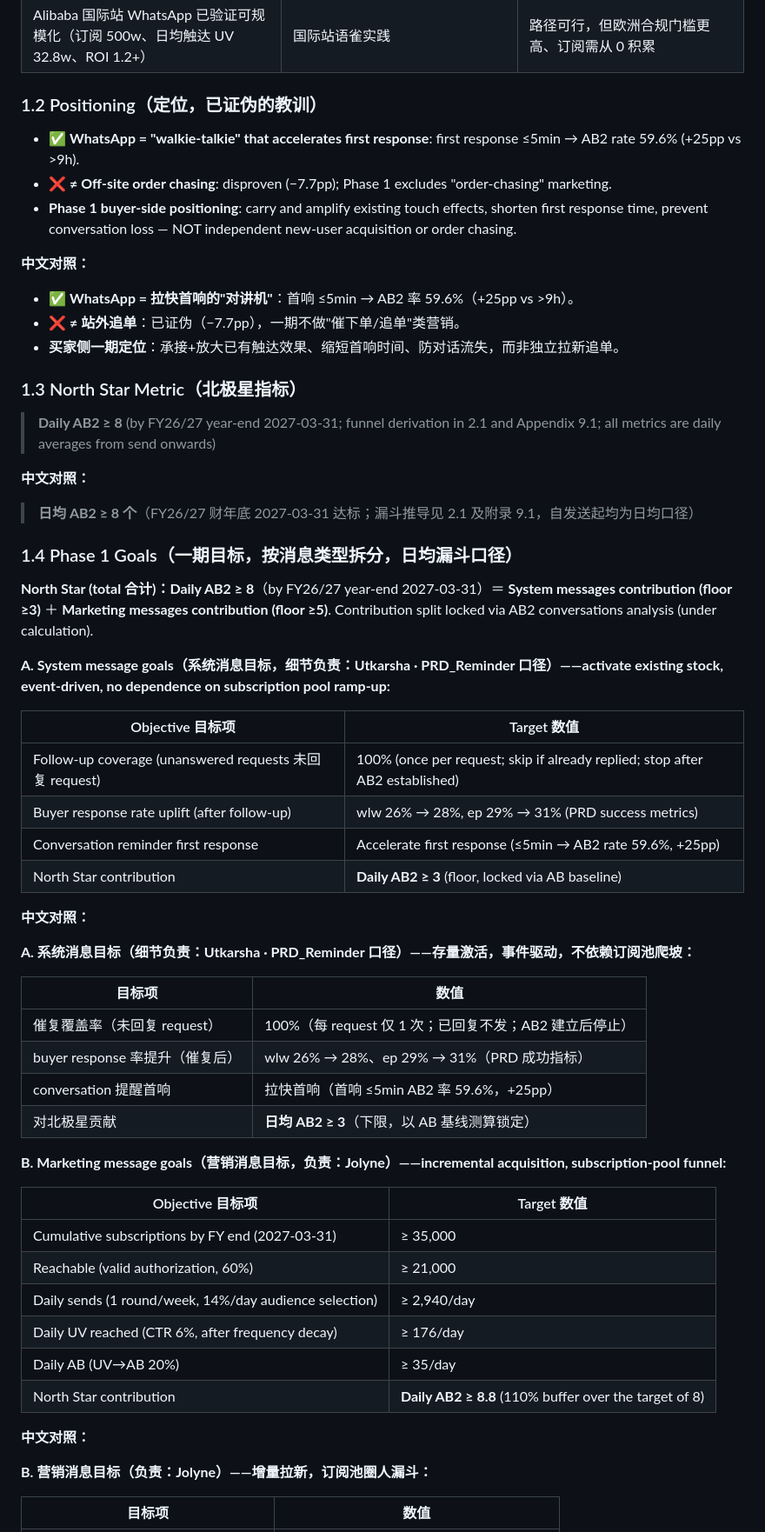
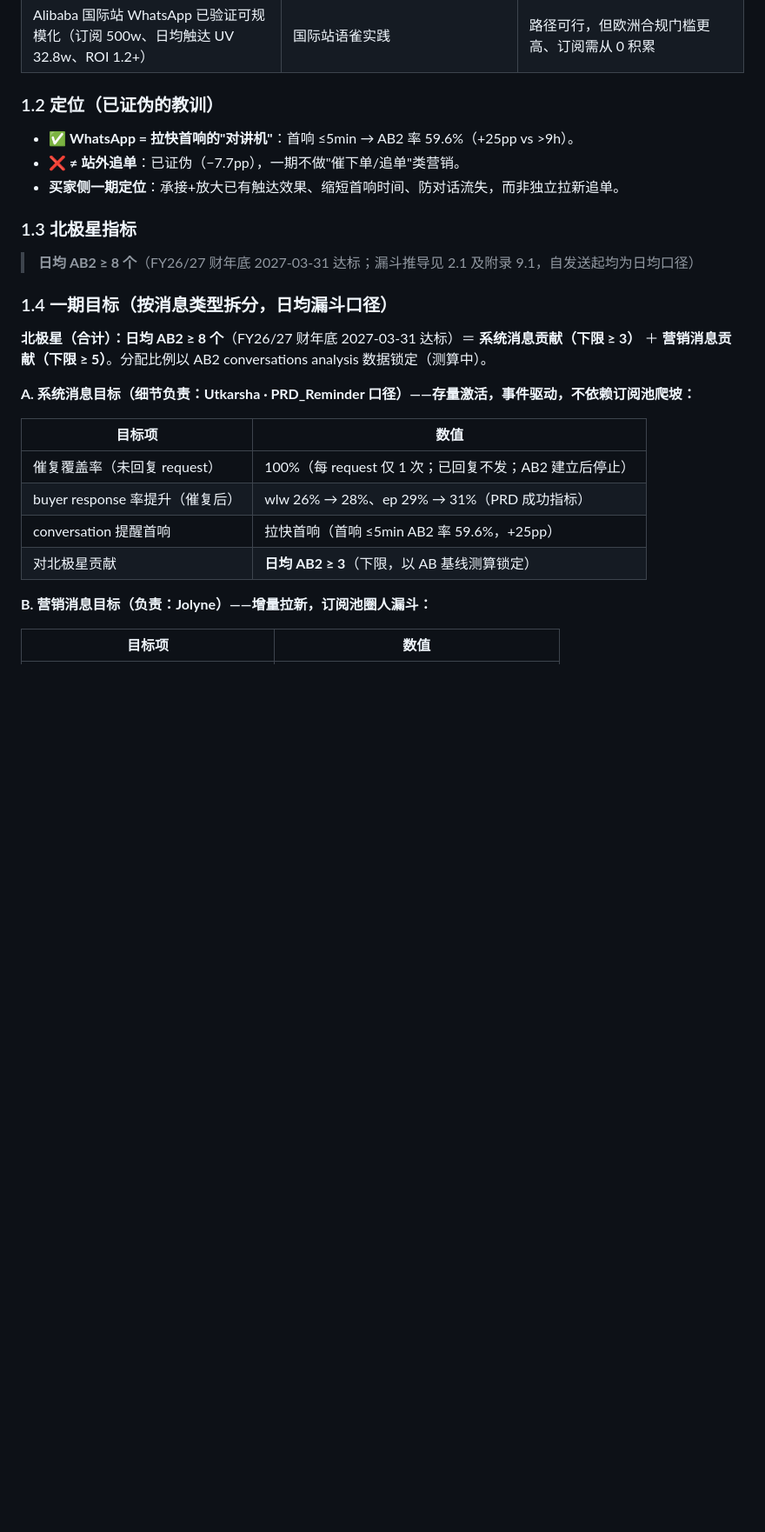
Before and after one commit to Jolyne2025/whatsapp-brd, a Markdown page: BRD_WhatsApp买家发送策略一期.md, the part around one of its changes. Shown at 87% size. Drawn GitHub-style; blank space fills up the shorter version.

```diff
--- a/BRD_WhatsApp买家发送策略一期.md
+++ b/BRD_WhatsApp买家发送策略一期.md
@@ -30,40 +359,19 @@
 | 系统消息双机制已定义：① conversation 提醒（供应商回复→通知买家）② 买家催复提醒（未回复→二次催复）；buyer response 基线 QDR wlw 18%/ep 36%、RFQ wlw 33%/ep 28% | PRD_Reminder Notification to improve AB2（Confluence PRODTECH/63340593） | 催复提醒直接服务 AB2 北极星；WhatsApp 承接 buyer 侧两类系统消息（email/app push 渠道已定义，CX-564 Done） |
 | Alibaba 国际站 WhatsApp 已验证可规模化（订阅 500w、日均触达 UV 32.8w、ROI 1.2+） | 国际站语雀实践 | 路径可行，但欧洲合规门槛更高、订阅需从 0 积累 |
 
-### 1.2 Positioning（定位，已证伪的教训）
-
-- ✅ **WhatsApp = "walkie-talkie" that accelerates first response**: first response ≤5min → AB2 rate 59.6% (+25pp vs >9h).
-- ❌ **≠ Off-site order chasing**: disproven (−7.7pp); Phase 1 excludes "order-chasing" marketing.
-- **Phase 1 buyer-side positioning**: carry and amplify existing touch effects, shorten first response time, prevent conversation loss — NOT independent new-user acquisition or order chasing.
-
-**中文对照：**
+### 1.2 定位（已证伪的教训）
 
 - ✅ **WhatsApp = 拉快首响的"对讲机"**：首响 ≤5min → AB2 率 59.6%（+25pp vs >9h）。
 - ❌ **≠ 站外追单**：已证伪（−7.7pp），一期不做"催下单/追单"类营销。
 - **买家侧一期定位**：承接+放大已有触达效果、缩短首响时间、防对话流失，而非独立拉新追单。
 
-### 1.3 North Star Metric（北极星指标）
-
-> **Daily AB2 ≥ 8** (by FY26/27 year-end 2027-03-31; funnel derivation in 2.1 and Appendix 9.1; all metrics are daily averages from send onwards)
-
-**中文对照：**
+### 1.3 北极星指标
 
 > **日均 AB2 ≥ 8 个**（FY26/27 财年底 2027-03-31 达标；漏斗推导见 2.1 及附录 9.1，自发送起均为日均口径）
 
-### 1.4 Phase 1 Goals（一期目标，按消息类型拆分，日均漏斗口径）
+### 1.4 一期目标（按消息类型拆分，日均漏斗口径）
 
-**North Star (total 合计)：Daily AB2 ≥ 8**（by FY26/27 year-end 2027-03-31）＝ **System messages contribution (floor ≥3)** ＋ **Marketing messages contribution (floor ≥5)**. Contribution split locked via AB2 conversations analysis (under calculation).
-
-**A. System message goals（系统消息目标，细节负责：Utkarsha · PRD_Reminder 口径）——activate existing stock, event-driven, no dependence on subscription pool ramp-up:**
-
-| Objective 目标项 | Target 数值 |
-|--------|------|
-| Follow-up coverage (unanswered requests 未回复 request) | 100% (once per request; skip if already replied; stop after AB2 established) |
-| Buyer response rate uplift (after follow-up) | wlw 26% → 28%, ep 29% → 31% (PRD success metrics) |
-| Conversation reminder first response | Accelerate first response (≤5min → AB2 rate 59.6%, +25pp) |
-| North Star contribution | **Daily AB2 ≥ 3** (floor, locked via AB baseline) |
-
-**中文对照：**
+**北极星（合计）：日均 AB2 ≥ 8 个**（FY26/27 财年底 2027-03-31 达标）＝ **系统消息贡献（下限 ≥ 3）** ＋ **营销消息贡献（下限 ≥ 5）**。分配比例以 AB2 conversations analysis 数据锁定（测算中）。
 
 **A. 系统消息目标（细节负责：Utkarsha · PRD_Reminder 口径）——存量激活，事件驱动，不依赖订阅池爬坡：**
 
@@ -73,19 +381,6 @@
 | buyer response 率提升（催复后） | wlw 26% → 28%、ep 29% → 31%（PRD 成功指标） |
 | conversation 提醒首响 | 拉快首响（首响 ≤5min AB2 率 59.6%，+25pp） |
 | 对北极星贡献 | **日均 AB2 ≥ 3**（下限，以 AB 基线测算锁定） |
-
-**B. Marketing message goals（营销消息目标，负责：Jolyne）——incremental acquisition, subscription-pool funnel:**
-
-| Objective 目标项 | Target 数值 |
-|--------|------|
-| Cumulative subscriptions by FY end (2027-03-31) | ≥ 35,000 |
-| Reachable (valid authorization, 60%) | ≥ 21,000 |
-| Daily sends (1 round/week, 14%/day audience selection) | ≥ 2,940/day |
-| Daily UV reached (CTR 6%, after frequency decay) | ≥ 176/day |
-| Daily AB (UV→AB 20%) | ≥ 35/day |
-| North Star contribution | **Daily AB2 ≥ 8.8** (110% buffer over the target of 8) |
-
-**中文对照：**
 
 **B. 营销消息目标（负责：Jolyne）——增量拉新，订阅池圈人漏斗：**
 
```
Also changed, not shown: other parts of BRD_WhatsApp买家发送策略一期.md (+373 -315 lines).
